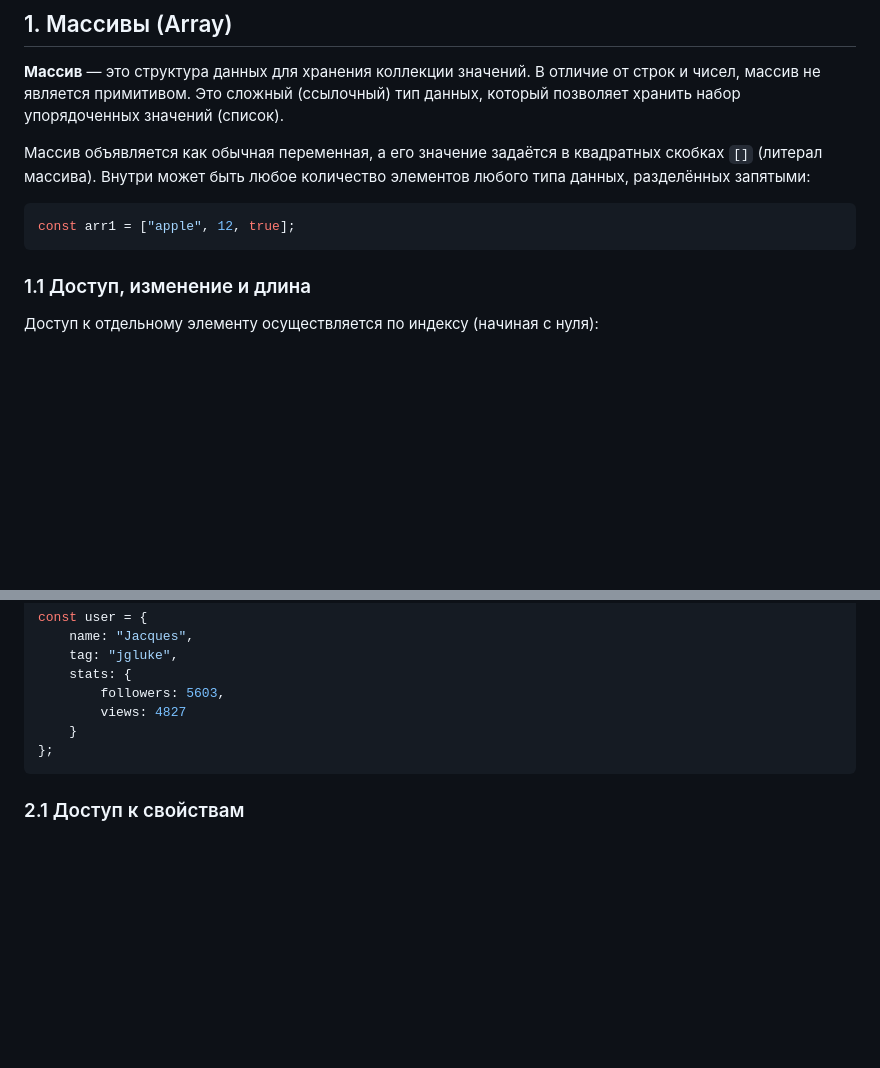
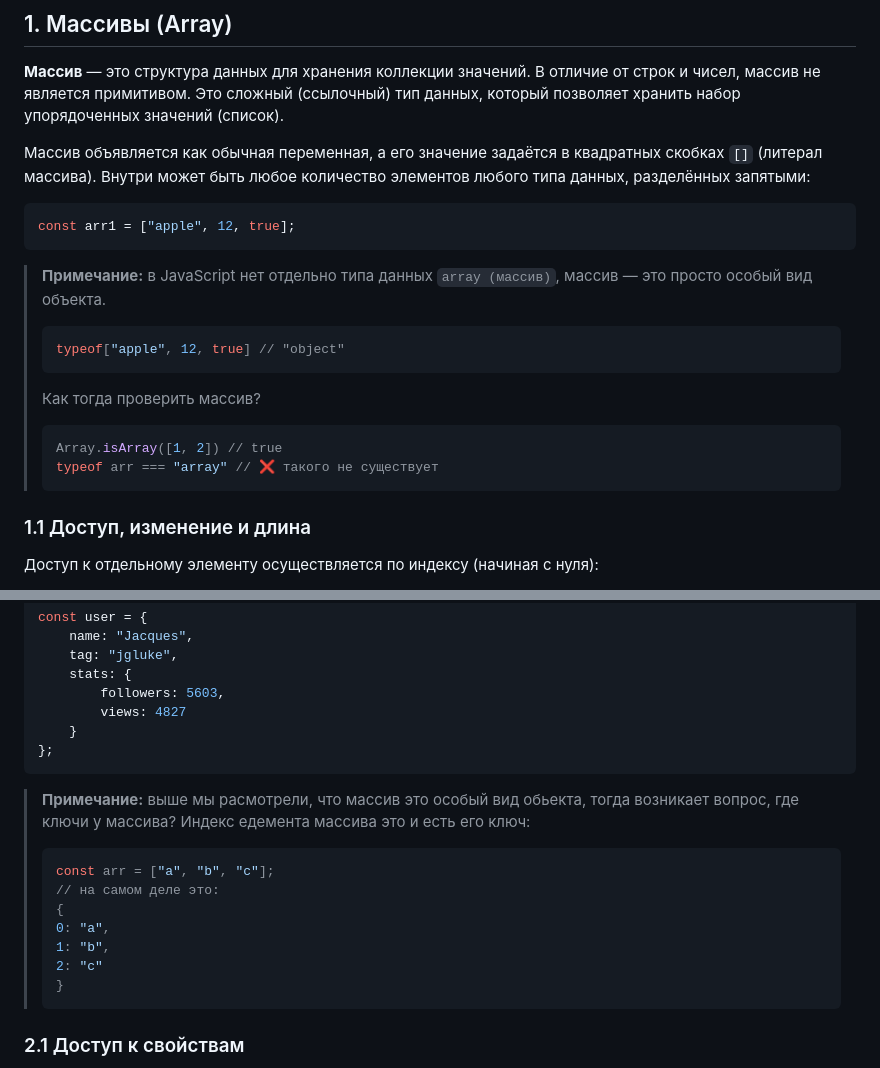
Before and after one commit to ShevchenkoOl/FrontEnd_rus, a Markdown page: JavaScript/lekce5.md, 2 parts joined by grey strips. GitHub-like rendering; blank space fills up the shorter version.

Commit message:
Enhance lekce5.md with array concepts
Added explanations about arrays, their properties, and access methods in JavaScript.

`````diff
--- a/JavaScript/lekce5.md
+++ b/JavaScript/lekce5.md
@@ -12,6 +12,15 @@
 ```javascript
 const arr1 = ["apple", 12, true];
 ````
+>**Примечание:** в JavaScript нет отдельно типа данных `array (массив)`, массив — это просто особый вид объекта.
+>```javascript
+>typeof["apple", 12, true] // "object"
+>````
+>Как тогда проверить массив?
+>```javascript
+>Array.isArray([1, 2]) // true
+>typeof arr === "array" // ❌ такого не существует
+>````
 
 ### 1.1 Доступ, изменение и длина
 
@@ -173,7 +182,17 @@ const user = {
     }
 };
 ```
-
+>**Примечание:** выше мы расмотрели, что массив это особый вид обьекта, тогда возникает вопрос, где ключи у массива?
+>Индекс едемента массива это и есть его ключ:
+> ```javascript
+>const arr = ["a", "b", "c"];
+> // на самом деле это:
+>{
+  >0: "a",
+  >1: "b",
+  >2: "c"
+>}
+>```
 ### 2.1 Доступ к свойствам
 
 1.  **Через точку (`object.property`)** — самый частый способ. Используется, когда имя ключа известно заранее и не содержит пробелов или спецсимволов.
`````
